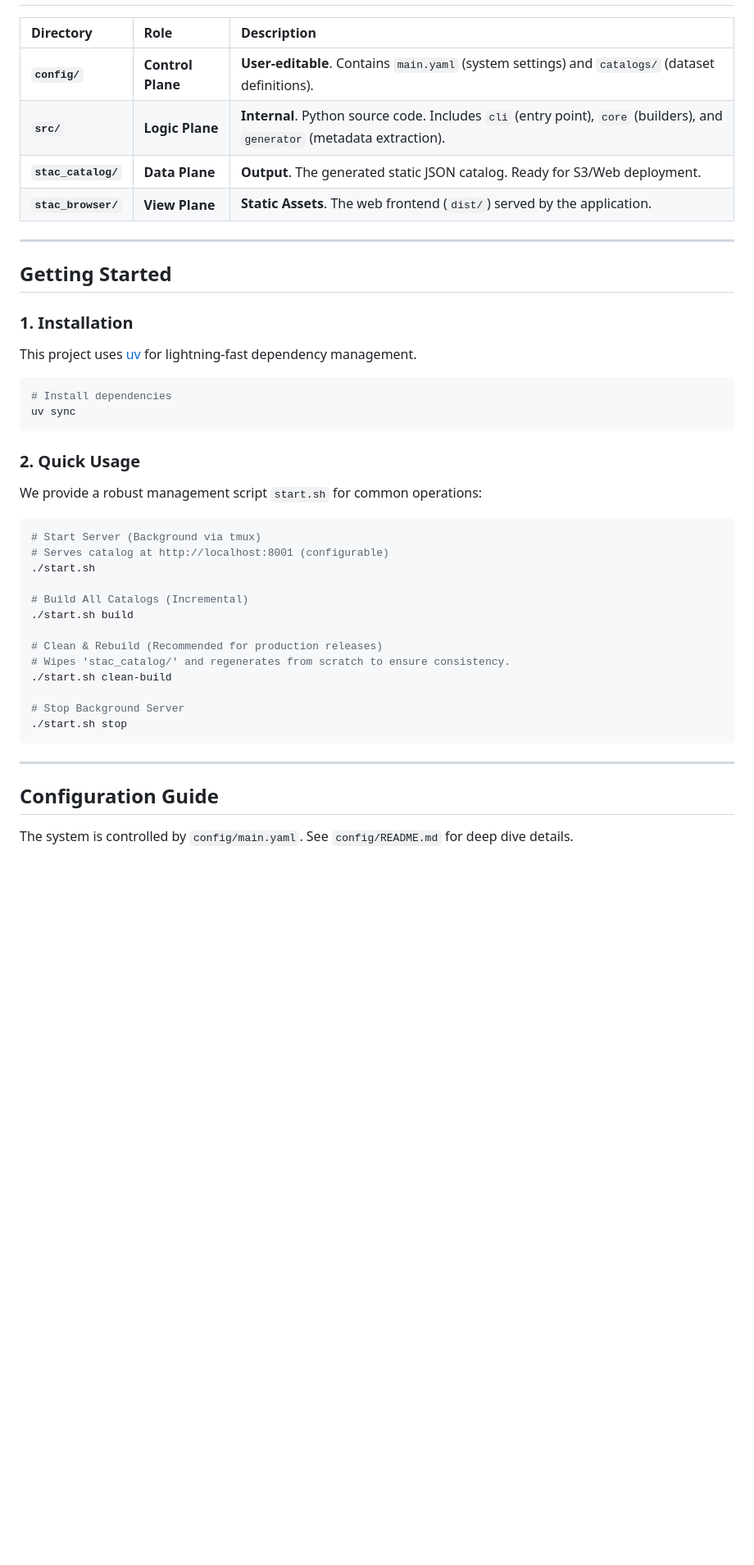
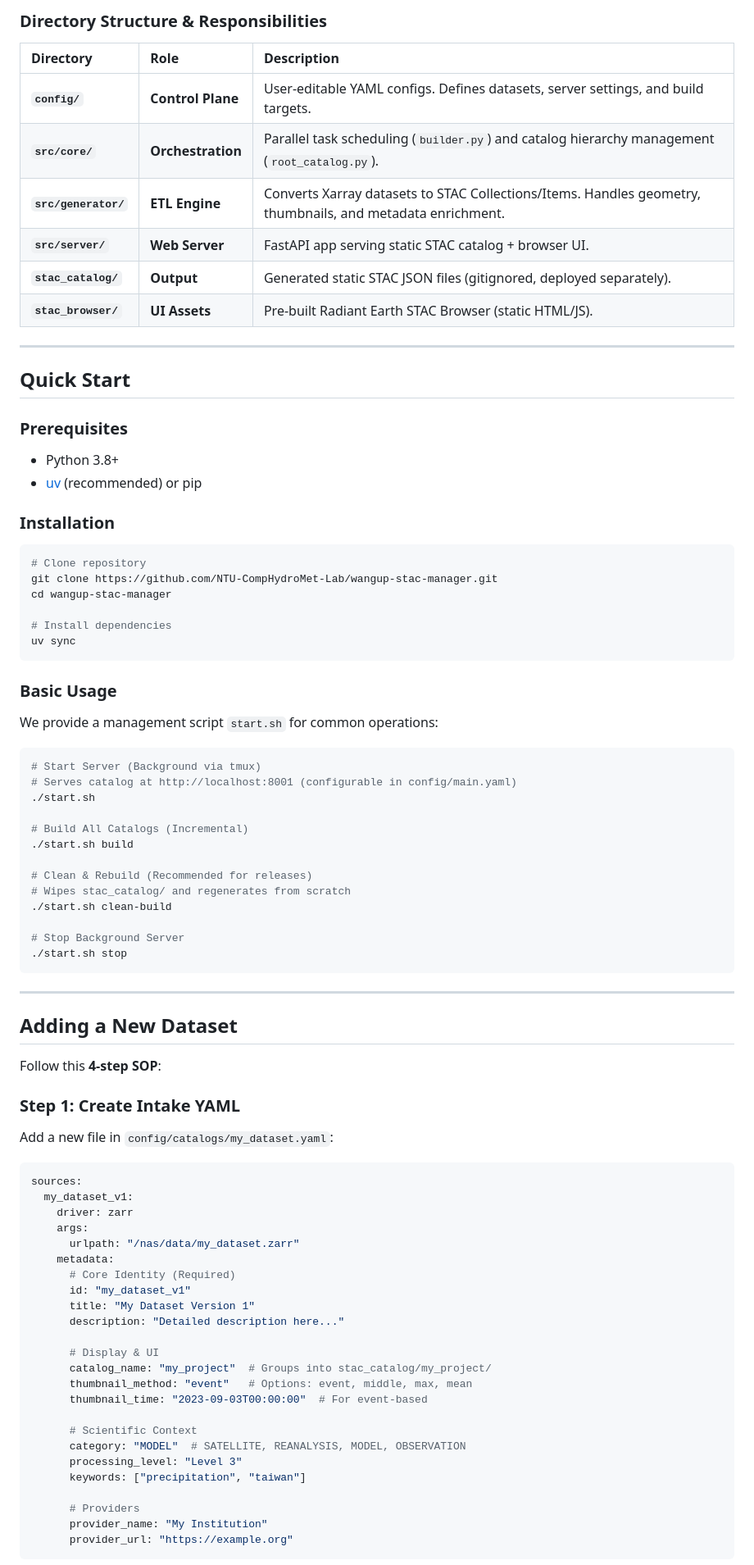
Before and after one commit to NTU-CompHydroMet-Lab/wangup-stac-manager, a Markdown page: README.md, the part around one of its changes. Shown at 82% size. GitHub-like rendering; blank space fills up the shorter version.

````diff
--- a/README.md
+++ b/README.md
@@ -25,37 +49,47 @@ An **enterprise-grade, configuration-driven** pipeline to transform raw scientif
+### Directory Structure & Responsibilities
+
 | Directory | Role | Description |
-| :--- | :--- | :--- |
-| **`config/`** | **Control Plane** | **User-editable**. Contains `main.yaml` (system settings) and `catalogs/` (dataset definitions). |
-| **`src/`** | **Logic Plane** | **Internal**. Python source code. Includes `cli` (entry point), `core` (builders), and `generator` (metadata extraction). |
-| **`stac_catalog/`** | **Data Plane** | **Output**. The generated static JSON catalog. Ready for S3/Web deployment. |
-| **`stac_browser/`** | **View Plane** | **Static Assets**. The web frontend (`dist/`) served by the application. |
+|:----------|:-----|:------------|
+| **`config/`** | **Control Plane** | User-editable YAML configs. Defines datasets, server settings, and build targets. |
+| **`src/core/`** | **Orchestration** | Parallel task scheduling (`builder.py`) and catalog hierarchy management (`root_catalog.py`). |
+| **`src/generator/`** | **ETL Engine** | Converts Xarray datasets to STAC Collections/Items. Handles geometry, thumbnails, and metadata enrichment. |
+| **`src/server/`** | **Web Server** | FastAPI app serving static STAC catalog + browser UI. |
+| **`stac_catalog/`** | **Output** | Generated static STAC JSON files (gitignored, deployed separately). |
+| **`stac_browser/`** | **UI Assets** | Pre-built Radiant Earth STAC Browser (static HTML/JS). |
 
 ---
 
-## Getting Started
+## Quick Start
 
-### 1. Installation
+### Prerequisites
+- Python 3.8+
+- [uv](https://github.com/astral-sh/uv) (recommended) or pip
 
-This project uses [uv](https://github.com/astral-sh/uv) for lightning-fast dependency management.
+### Installation
 
 ```bash
+# Clone repository
+git clone https://github.com/NTU-CompHydroMet-Lab/wangup-stac-manager.git
+cd wangup-stac-manager
+
 # Install dependencies
 uv sync
 ```
 
-### 2. Quick Usage
+### Basic Usage
 
-We provide a robust management script `start.sh` for common operations:
+We provide a management script `start.sh` for common operations:
 
 ```bash
 # Start Server (Background via tmux)
-# Serves catalog at http://localhost:8001 (configurable)
+# Serves catalog at http://localhost:8001 (configurable in config/main.yaml)
 ./start.sh
 
 # Build All Catalogs (Incremental)
 ./start.sh build
 
-# Clean & Rebuild (Recommended for production releases)
-# Wipes 'stac_catalog/' and regenerates from scratch to ensure consistency.
+# Clean & Rebuild (Recommended for releases)
+# Wipes stac_catalog/ and regenerates from scratch
 ./start.sh clean-build
 
 # Stop Background Server
@@ -64,6 +98,37 @@ We provide a robust management script `start.sh` for common operations:
 
 ---
 
-## Configuration Guide
+## Adding a New Dataset
 
-The system is controlled by `config/main.yaml`. See `config/README.md` for deep dive details.
+Follow this **4-step SOP**:
+
+### Step 1: Create Intake YAML
+Add a new file in `config/catalogs/my_dataset.yaml`:
+
+```yaml
+sources:
+  my_dataset_v1:
+    driver: zarr
+    args:
+      urlpath: "/nas/data/my_dataset.zarr"
+    metadata:
+      # Core Identity (Required)
+      id: "my_dataset_v1"
+      title: "My Dataset Version 1"
+      description: "Detailed description here..."
+
+      # Display & UI
+      catalog_name: "my_project"  # Groups into stac_catalog/my_project/
+      thumbnail_method: "event"   # Options: event, middle, max, mean
+      thumbnail_time: "2023-09-03T00:00:00"  # For event-based
+
+      # Scientific Context
+      category: "MODEL"  # SATELLITE, REANALYSIS, MODEL, OBSERVATION
+      processing_level: "Level 3"
+      keywords: ["precipitation", "taiwan"]
+
+      # Providers
+      provider_name: "My Institution"
+      provider_url: "https://example.org"
+```
+
````
Also changed, not shown: other parts of README.md (+181 -41 lines).
